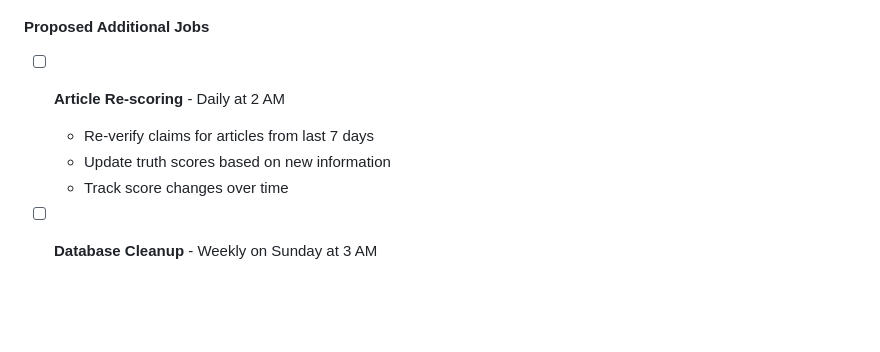
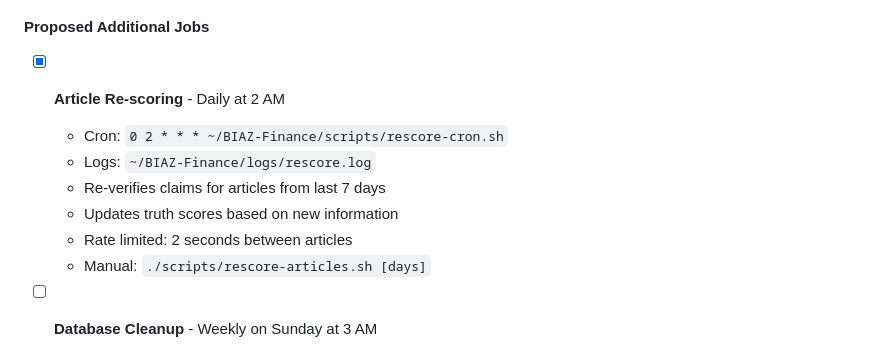
Before and after one commit to Hack-a-tons/BIAZ-Finance, a Markdown page: TODO.md, the part around the change. GitHub-like rendering; blank space fills up the shorter version.

Commit message:
Mark article re-scoring job as complete

```diff
--- a/TODO.md
+++ b/TODO.md
@@ -170,10 +170,13 @@ curl https://api.news.biaz.hurated.com/v1/articles/art_1761408223432
 **Setup:** Run `./scripts/setup-cron.sh` to install both jobs
 
 #### Proposed Additional Jobs
-- [ ] **Article Re-scoring** - Daily at 2 AM
-  - Re-verify claims for articles from last 7 days
-  - Update truth scores based on new information
-  - Track score changes over time
+- [x] **Article Re-scoring** - Daily at 2 AM
+  - Cron: `0 2 * * * ~/BIAZ-Finance/scripts/rescore-cron.sh`
+  - Logs: `~/BIAZ-Finance/logs/rescore.log`
+  - Re-verifies claims for articles from last 7 days
+  - Updates truth scores based on new information
+  - Rate limited: 2 seconds between articles
+  - Manual: `./scripts/rescore-articles.sh [days]`
 
 - [ ] **Database Cleanup** - Weekly on Sunday at 3 AM
   - Archive articles older than 90 days
```
